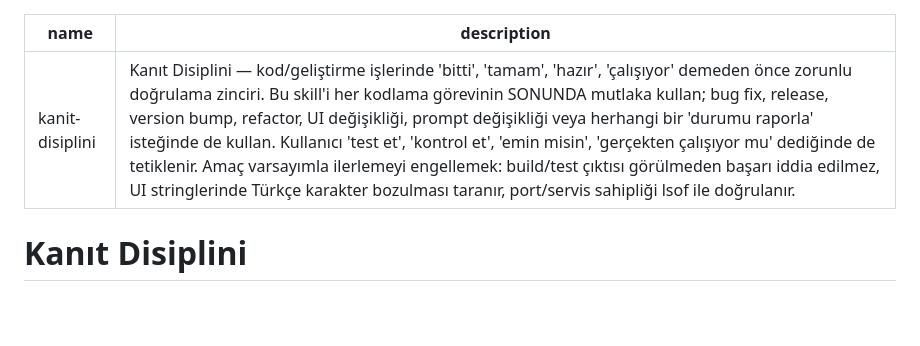
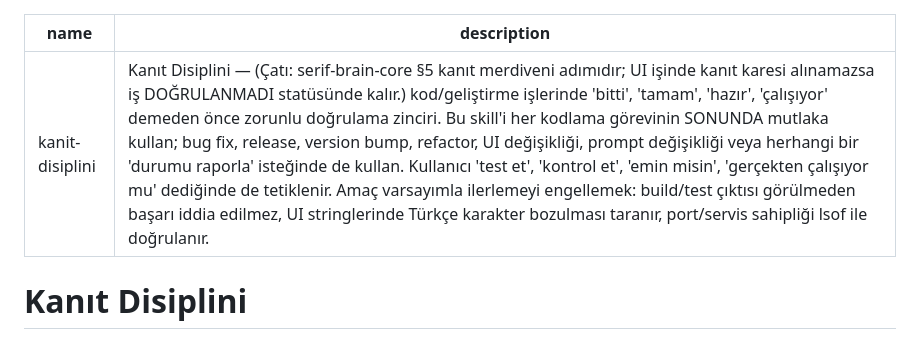
Before and after one commit to muhammedserifdemir/serif-brain-core, a Markdown page: skill/kanit-disiplini/SKILL.md, the part around the change. Rendered like a GitHub page; blank space fills up the shorter version.

Commit message:
refactor(skill): point cerrahi-plan and kanit-disiplini to serif-brain-core hub; plan step only when root cause unclear

```diff
--- a/skill/kanit-disiplini/SKILL.md
+++ b/skill/kanit-disiplini/SKILL.md
@@ -1,6 +1,6 @@
 ---
 name: kanit-disiplini
-description: "Kanıt Disiplini — kod/geliştirme işlerinde 'bitti', 'tamam', 'hazır', 'çalışıyor' demeden önce zorunlu doğrulama zinciri. Bu skill'i her kodlama görevinin SONUNDA mutlaka kullan; bug fix, release, version bump, refactor, UI değişikliği, prompt değişikliği veya herhangi bir 'durumu raporla' isteğinde de kullan. Kullanıcı 'test et', 'kontrol et', 'emin misin', 'gerçekten çalışıyor mu' dediğinde de tetiklenir. Amaç varsayımla ilerlemeyi engellemek: build/test çıktısı görülmeden başarı iddia edilmez, UI stringlerinde Türkçe karakter bozulması taranır, port/servis sahipliği lsof ile doğrulanır."
+description: "Kanıt Disiplini — (Çatı: serif-brain-core §5 kanıt merdiveni adımıdır; UI işinde kanıt karesi alınamazsa iş DOĞRULANMADI statüsünde kalır.) kod/geliştirme işlerinde 'bitti', 'tamam', 'hazır', 'çalışıyor' demeden önce zorunlu doğrulama zinciri. Bu skill'i her kodlama görevinin SONUNDA mutlaka kullan; bug fix, release, version bump, refactor, UI değişikliği, prompt değişikliği veya herhangi bir 'durumu raporla' isteğinde de kullan. Kullanıcı 'test et', 'kontrol et', 'emin misin', 'gerçekten çalışıyor mu' dediğinde de tetiklenir. Amaç varsayımla ilerlemeyi engellemek: build/test çıktısı görülmeden başarı iddia edilmez, UI stringlerinde Türkçe karakter bozulması taranır, port/servis sahipliği lsof ile doğrulanır."
 ---
 
 # Kanıt Disiplini
```
Also changed, not shown: skill/cerrahi-plan/SKILL.md (+1 -1 lines).
